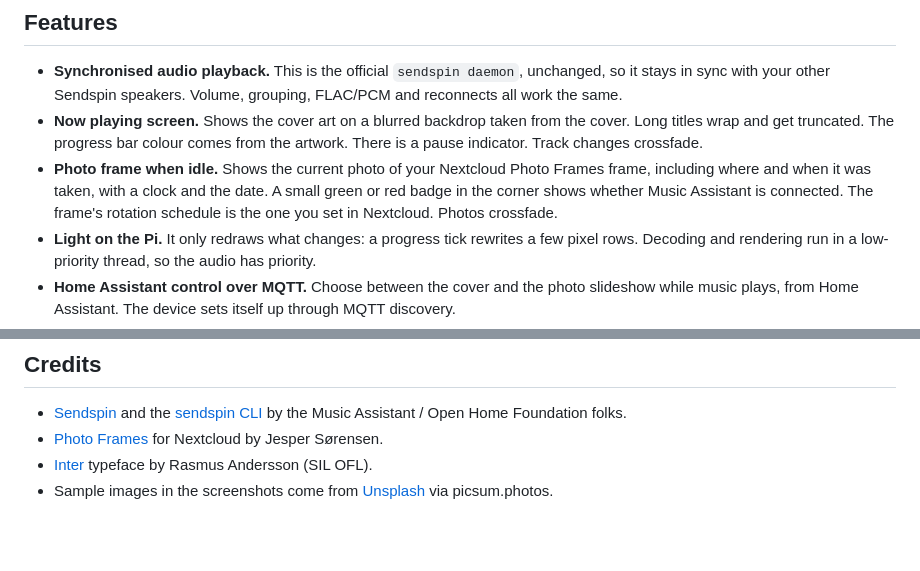
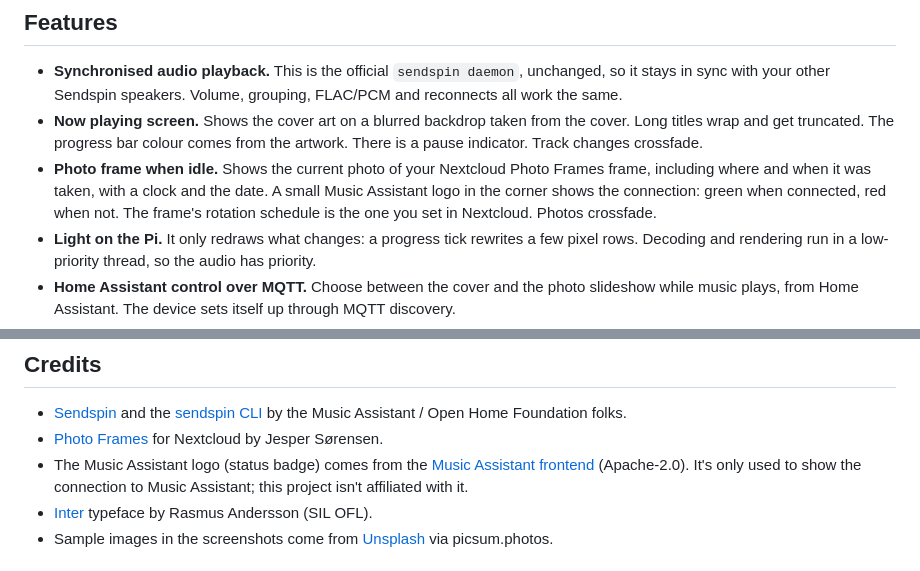
Before and after one commit to Benoit-LdL/sendspin_frame, a Markdown page: README.md, 2 parts joined by grey strips. Drawn GitHub-style; blank space fills up the shorter version.

```diff
--- a/README.md
+++ b/README.md
@@ -25,8 +25,8 @@ Portrait screens get a stacked layout ([screenshot](docs/screenshots/now-playing
   titles wrap and get truncated. The progress bar colour comes from the artwork. There is a pause
   indicator. Track changes crossfade.
 - **Photo frame when idle.** Shows the current photo of your Nextcloud Photo Frames frame,
-  including where and when it was taken, with a clock and the date. A small green or red badge
-  in the corner shows whether Music Assistant is connected. The frame's rotation schedule
+  including where and when it was taken, with a clock and the date. A small Music Assistant logo
+  in the corner shows the connection: green when connected, red when not. The frame's rotation schedule
   is the one you set in Nextcloud. Photos crossfade.
 - **Light on the Pi.** It only redraws what changes: a progress tick rewrites a few pixel rows.
   Decoding and rendering run in a low-priority thread, so the audio has priority.
@@ -233,6 +233,9 @@ upgrade, bump the pin and run the end-to-end test.
   Home Foundation folks.
 - [Photo Frames](https://github.com/jeppester/nextcloud-photo-frames) for Nextcloud by Jesper
   Sørensen.
+- The Music Assistant logo (status badge) comes from the
+  [Music Assistant frontend](https://github.com/music-assistant/frontend) (Apache-2.0). It's only
+  used to show the connection to Music Assistant; this project isn't affiliated with it.
 - [Inter](https://rsms.me/inter/) typeface by Rasmus Andersson (SIL OFL).
 - Sample images in the screenshots come from [Unsplash](https://unsplash.com) via picsum.photos.
 
```
Also changed, not shown: sendspin_frame/assets/music-assistant.png (added), 3 other files.
